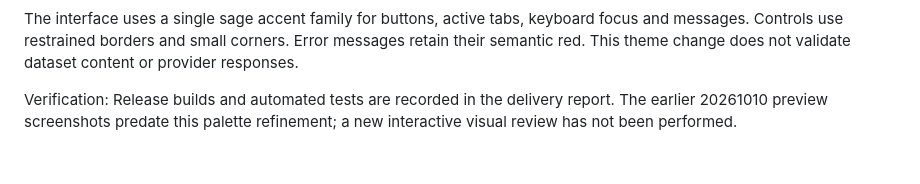
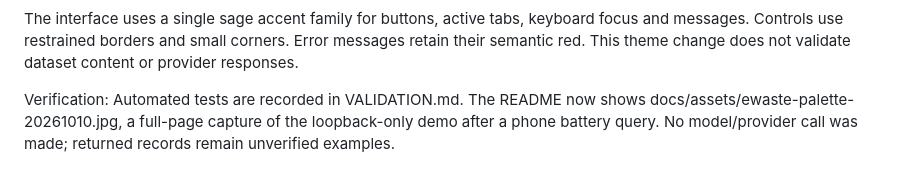
Before and after one commit to AkifAydemir/xiaomi-ewaste-ai, a Markdown page: PALETTE.md, the part around the change. GitHub-like rendering.

```diff
--- a/PALETTE.md
+++ b/PALETTE.md
@@ -1,3 +1,3 @@
 The interface uses a single sage accent family for buttons, active tabs, keyboard focus and messages. Controls use restrained borders and small corners. Error messages retain their semantic red. This theme change does not validate dataset content or provider responses.
 
-Verification: Release builds and automated tests are recorded in the delivery report. The earlier 20261010 preview screenshots predate this palette refinement; a new interactive visual review has not been performed.
+Verification: Automated tests are recorded in VALIDATION.md. The README now shows docs/assets/ewaste-palette-20261010.jpg, a full-page capture of the loopback-only demo after a phone battery query. No model/provider call was made; returned records remain unverified examples.
```
Also changed, not shown: README.md (+2 -0 lines), docs/assets/ewaste-palette-20261010.jpg (added).
